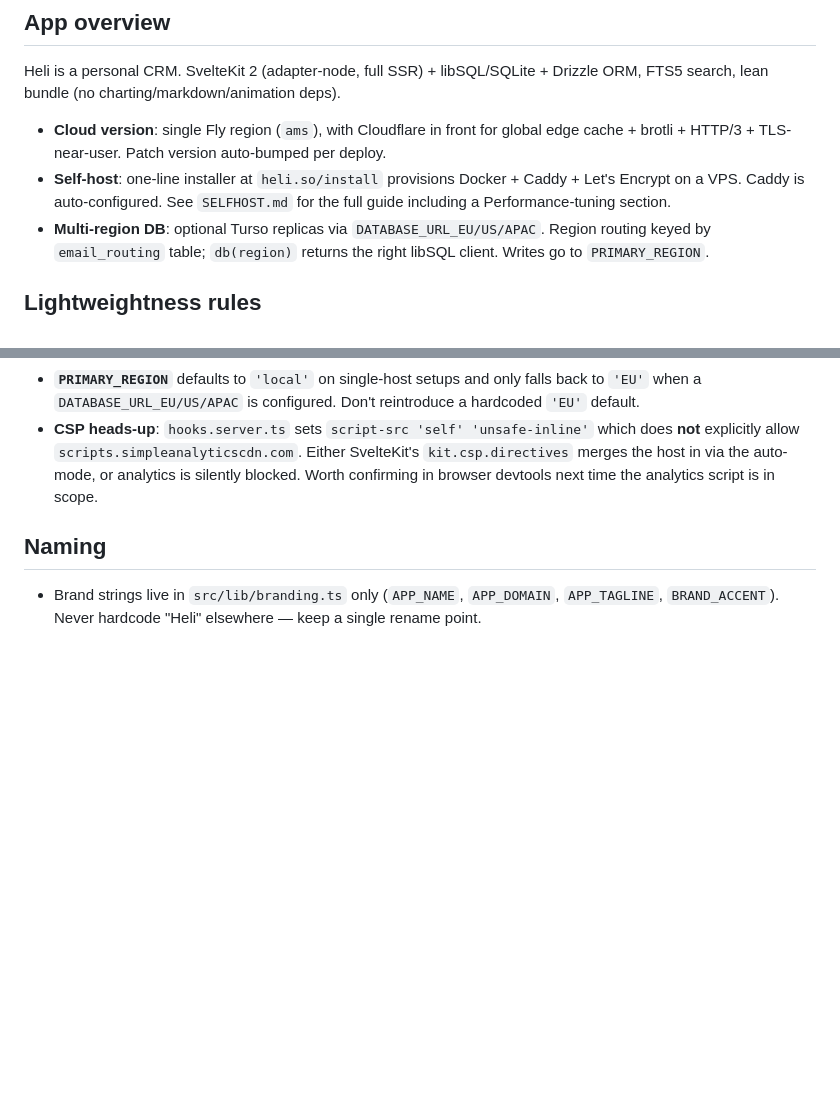
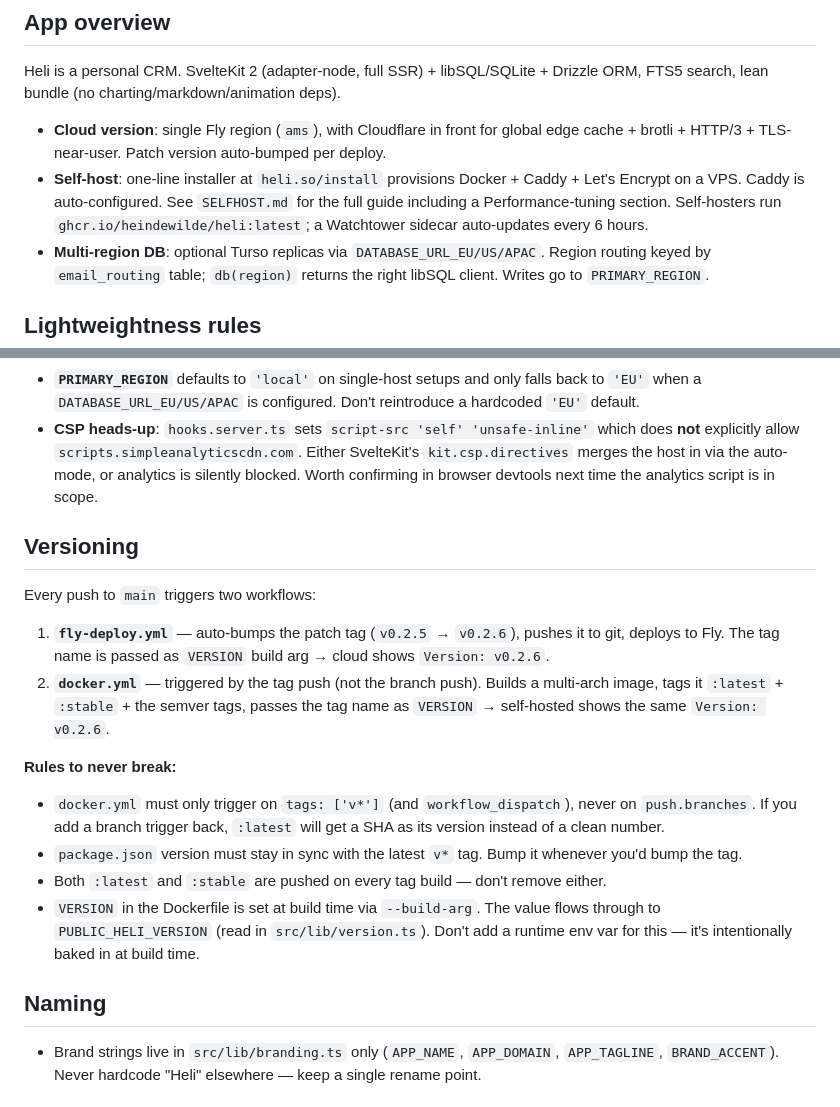
Before and after one commit to heindewilde/heli, a Markdown page: CLAUDE.md, 2 parts joined by grey strips. Drawn GitHub-style; blank space fills up the shorter version.

Commit message:
Document versioning pipeline in CLAUDE.md
Explains the fly-deploy → tag → docker workflow chain, the rules
that must not be broken (no branch trigger on docker.yml, package.json
stays in sync, both :latest and :stable on every tag build), and how
VERSION flows from build arg to the UI via PUBLIC_HELI_VERSION.

Co-Authored-By: Claude Sonnet 4.6 <noreply@anthropic.com>

```diff
--- a/CLAUDE.md
+++ b/CLAUDE.md
@@ -14,7 +14,7 @@ The phased build spec is gone — work from what the user says in conversation,
 Heli is a personal CRM. SvelteKit 2 (adapter-node, full SSR) + libSQL/SQLite + Drizzle ORM, FTS5 search, lean bundle (no charting/markdown/animation deps).
 
 - **Cloud version**: single Fly region (`ams`), with Cloudflare in front for global edge cache + brotli + HTTP/3 + TLS-near-user. Patch version auto-bumped per deploy.
-- **Self-host**: one-line installer at `heli.so/install` provisions Docker + Caddy + Let's Encrypt on a VPS. Caddy is auto-configured. See `SELFHOST.md` for the full guide including a Performance-tuning section.
+- **Self-host**: one-line installer at `heli.so/install` provisions Docker + Caddy + Let's Encrypt on a VPS. Caddy is auto-configured. See `SELFHOST.md` for the full guide including a Performance-tuning section. Self-hosters run `ghcr.io/heindewilde/heli:latest`; a Watchtower sidecar auto-updates every 6 hours.
 - **Multi-region DB**: optional Turso replicas via `DATABASE_URL_EU/US/APAC`. Region routing keyed by `email_routing` table; `db(region)` returns the right libSQL client. Writes go to `PRIMARY_REGION`.
 
 ## Lightweightness rules
@@ -81,6 +81,19 @@ Heli is a personal CRM. SvelteKit 2 (adapter-node, full SSR) + libSQL/SQLite + D
 - **`PRIMARY_REGION`** defaults to `'local'` on single-host setups and only falls back to `'EU'` when a `DATABASE_URL_EU/US/APAC` is configured. Don't reintroduce a hardcoded `'EU'` default.
 - **CSP heads-up**: `hooks.server.ts` sets `script-src 'self' 'unsafe-inline'` which does **not** explicitly allow `scripts.simpleanalyticscdn.com`. Either SvelteKit's `kit.csp.directives` merges the host in via the auto-mode, or analytics is silently blocked. Worth confirming in browser devtools next time the analytics script is in scope.
 
+## Versioning
+
+Every push to `main` triggers two workflows:
+
+1. **`fly-deploy.yml`** — auto-bumps the patch tag (`v0.2.5` → `v0.2.6`), pushes it to git, deploys to Fly. The tag name is passed as `VERSION` build arg → cloud shows `Version: v0.2.6`.
+2. **`docker.yml`** — triggered by the tag push (not the branch push). Builds a multi-arch image, tags it `:latest` + `:stable` + the semver tags, passes the tag name as `VERSION` → self-hosted shows the same `Version: v0.2.6`.
+
+**Rules to never break:**
+- `docker.yml` must only trigger on `tags: ['v*']` (and `workflow_dispatch`), never on `push.branches`. If you add a branch trigger back, `:latest` will get a SHA as its version instead of a clean number.
+- `package.json` version must stay in sync with the latest `v*` tag. Bump it whenever you'd bump the tag.
+- Both `:latest` and `:stable` are pushed on every tag build — don't remove either.
+- `VERSION` in the Dockerfile is set at build time via `--build-arg`. The value flows through to `PUBLIC_HELI_VERSION` (read in `src/lib/version.ts`). Don't add a runtime env var for this — it's intentionally baked in at build time.
+
 ## Naming
 
 - Brand strings live in `src/lib/branding.ts` only (`APP_NAME`, `APP_DOMAIN`, `APP_TAGLINE`, `BRAND_ACCENT`). Never hardcode "Heli" elsewhere — keep a single rename point.
```
